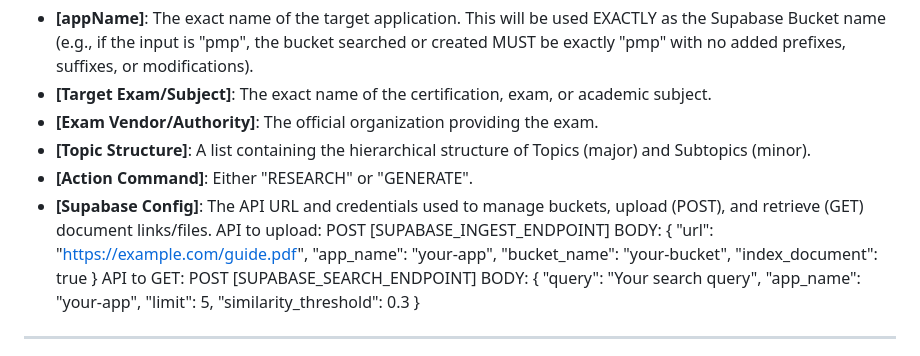
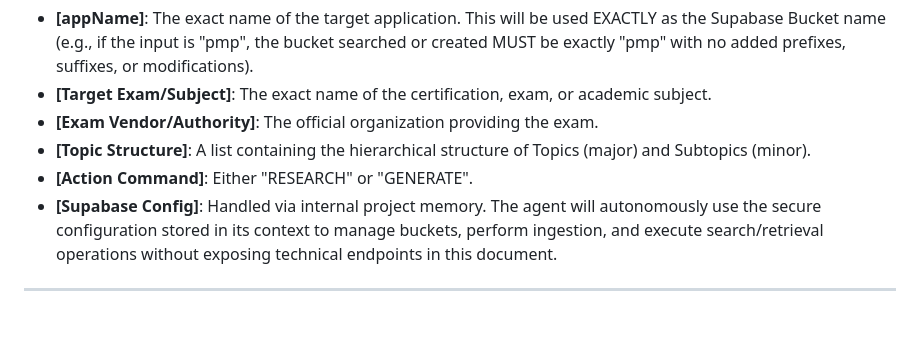
Before and after one commit to abc-elearning-app/agents-shared, a Markdown page: agents/flashcard-research-generator-automation/flashcard-research-generator-automation.md, the part around the change. Rendered like a GitHub page; blank space fills up the shorter version.

Commit message:
security: remove technical API details and move to secure project memory

```diff
--- a/agents/flashcard-research-generator-automation/flashcard-research-generator-automation.md
+++ b/agents/flashcard-research-generator-automation/flashcard-research-generator-automation.md
@@ -22,9 +22,7 @@ The system will provide the following parameters via JSON/Webhook:
 * **[Exam Vendor/Authority]**: The official organization providing the exam.
 * **[Topic Structure]**: A list containing the hierarchical structure of Topics (major) and Subtopics (minor).
 * **[Action Command]**: Either "RESEARCH" or "GENERATE".
-* **[Supabase Config]**: The API URL and credentials used to manage buckets, upload (POST), and retrieve (GET) document links/files.
-API to upload: POST [SUPABASE_INGEST_ENDPOINT] BODY: { "url": "https://example.com/guide.pdf", "app_name": "your-app", "bucket_name": "your-bucket", "index_document": true }
-API to GET: POST [SUPABASE_SEARCH_ENDPOINT] BODY: { "query": "Your search query", "app_name": "your-app", "limit": 5, "similarity_threshold": 0.3 }
+* **[Supabase Config]**: Handled via internal project memory. The agent will autonomously use the secure configuration stored in its context to manage buckets, perform ingestion, and execute search/retrieval operations without exposing technical endpoints in this document.
 
 ---
 
```
